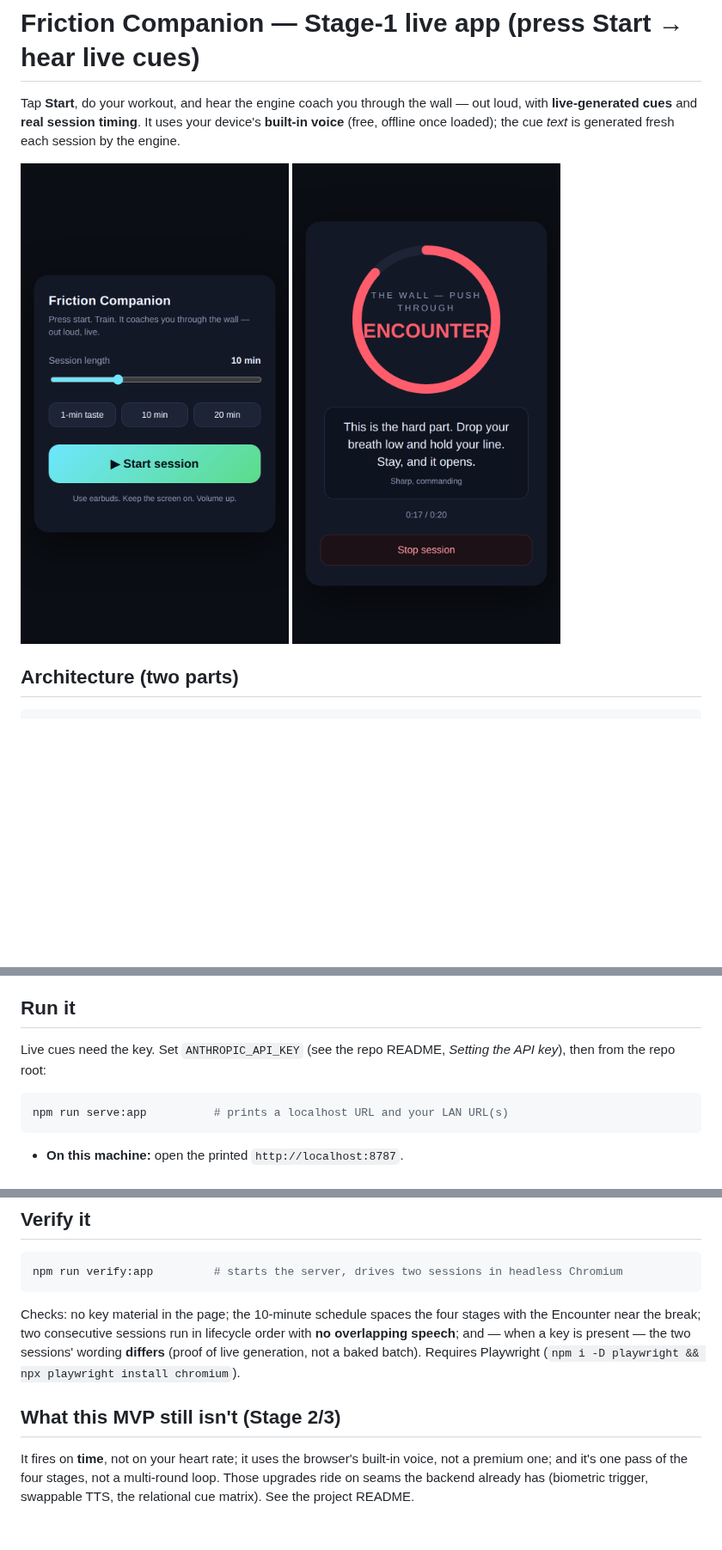
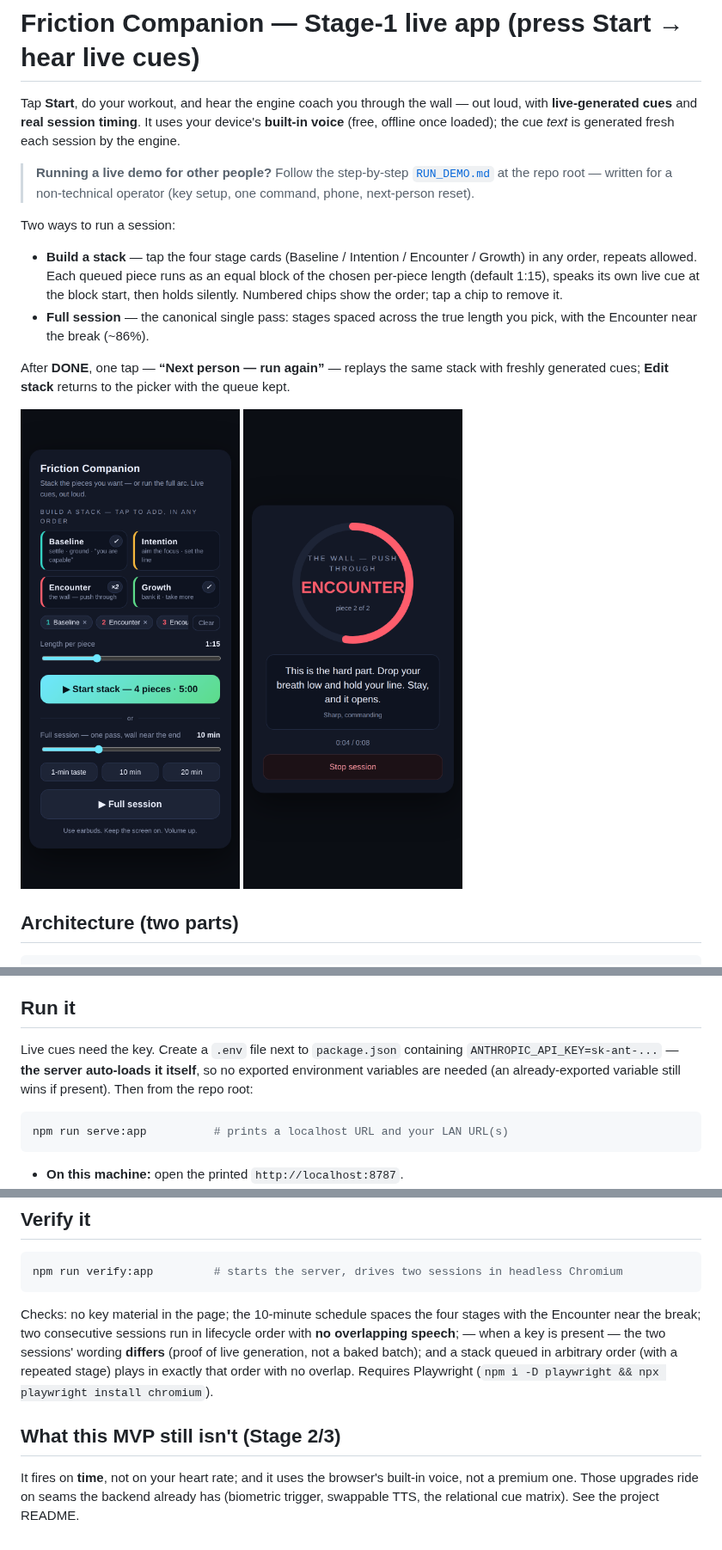
Before and after one commit to yywpoppy43/friction-companion, a Markdown page: webapp/README.md, 3 parts joined by grey strips. Shown at 86% size. Rendered like a GitHub page; pictures changed too: webapp/screenshot-running.png, webapp/screenshot-setup.png; blank space fills up the shorter version.

````diff
--- a/webapp/README.md
+++ b/webapp/README.md
@@ -4,6 +4,24 @@ Tap **Start**, do your workout, and hear the engine coach you through the wall
 out loud, with **live-generated cues** and **real session timing**. It uses your
 device's **built-in voice** (free, offline once loaded); the cue *text* is
 generated fresh each session by the engine.
+
+> **Running a live demo for other people?** Follow the step-by-step
+> [`RUN_DEMO.md`](../RUN_DEMO.md) at the repo root — written for a
+> non-technical operator (key setup, one command, phone, next-person reset).
+
+Two ways to run a session:
+
+- **Build a stack** — tap the four stage cards (Baseline / Intention /
+  Encounter / Growth) in any order, repeats allowed. Each queued piece runs as
+  an equal block of the chosen per-piece length (default 1:15), speaks its own
+  live cue at the block start, then holds silently. Numbered chips show the
+  order; tap a chip to remove it.
+- **Full session** — the canonical single pass: stages spaced across the true
+  length you pick, with the Encounter near the break (~86%).
+
+After **DONE**, one tap — **“Next person — run again”** — replays the same
+stack with freshly generated cues; **Edit stack** returns to the picker with
+the queue kept.
 
 ![setup](screenshot-setup.png) ![running](screenshot-running.png)
 
@@ -28,8 +46,10 @@ generated fresh each session by the engine.
 
 ## Run it
 
-Live cues need the key. Set `ANTHROPIC_API_KEY` (see the repo README, *Setting the
-API key*), then from the repo root:
+Live cues need the key. Create a `.env` file next to `package.json` containing
+`ANTHROPIC_API_KEY=sk-ant-...` — **the server auto-loads it itself**, so no
+exported environment variables are needed (an already-exported variable still
+wins if present). Then from the repo root:
 
 ```bash
 npm run serve:app          # prints a localhost URL and your LAN URL(s)
@@ -53,13 +73,15 @@ npm run verify:app         # starts the server, drives two sessions in headless
 
 Checks: no key material in the page; the 10-minute schedule spaces the four
 stages with the Encounter near the break; two consecutive sessions run in
-lifecycle order with **no overlapping speech**; and — when a key is present — the
-two sessions' wording **differs** (proof of live generation, not a baked batch).
+lifecycle order with **no overlapping speech**; — when a key is present — the
+two sessions' wording **differs** (proof of live generation, not a baked batch);
+and a stack queued in arbitrary order (with a repeated stage) plays in exactly
+that order with no overlap.
 Requires Playwright (`npm i -D playwright && npx playwright install chromium`).
 
 ## What this MVP still isn't (Stage 2/3)
 
-It fires on **time**, not on your heart rate; it uses the browser's built-in
-voice, not a premium one; and it's one pass of the four stages, not a multi-round
-loop. Those upgrades ride on seams the backend already has (biometric trigger,
-swappable TTS, the relational cue matrix). See the project README.
+It fires on **time**, not on your heart rate; and it uses the browser's built-in
+voice, not a premium one. Those upgrades ride on seams the backend already has
+(biometric trigger, swappable TTS, the relational cue matrix). See the project
+README.
````
Also changed, not shown: RUN_DEMO.md (added, +106 -0 lines), 3 other files.
